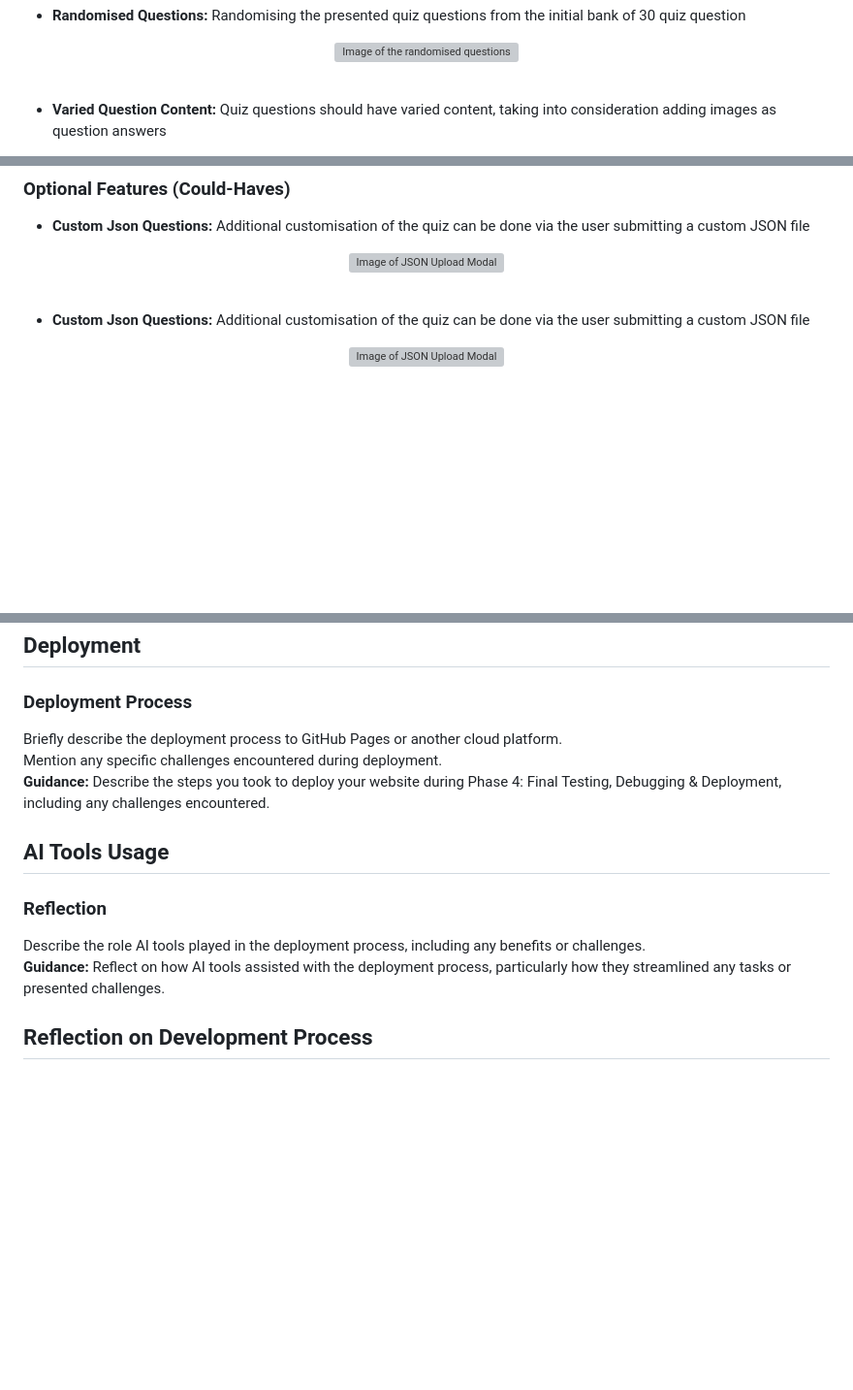
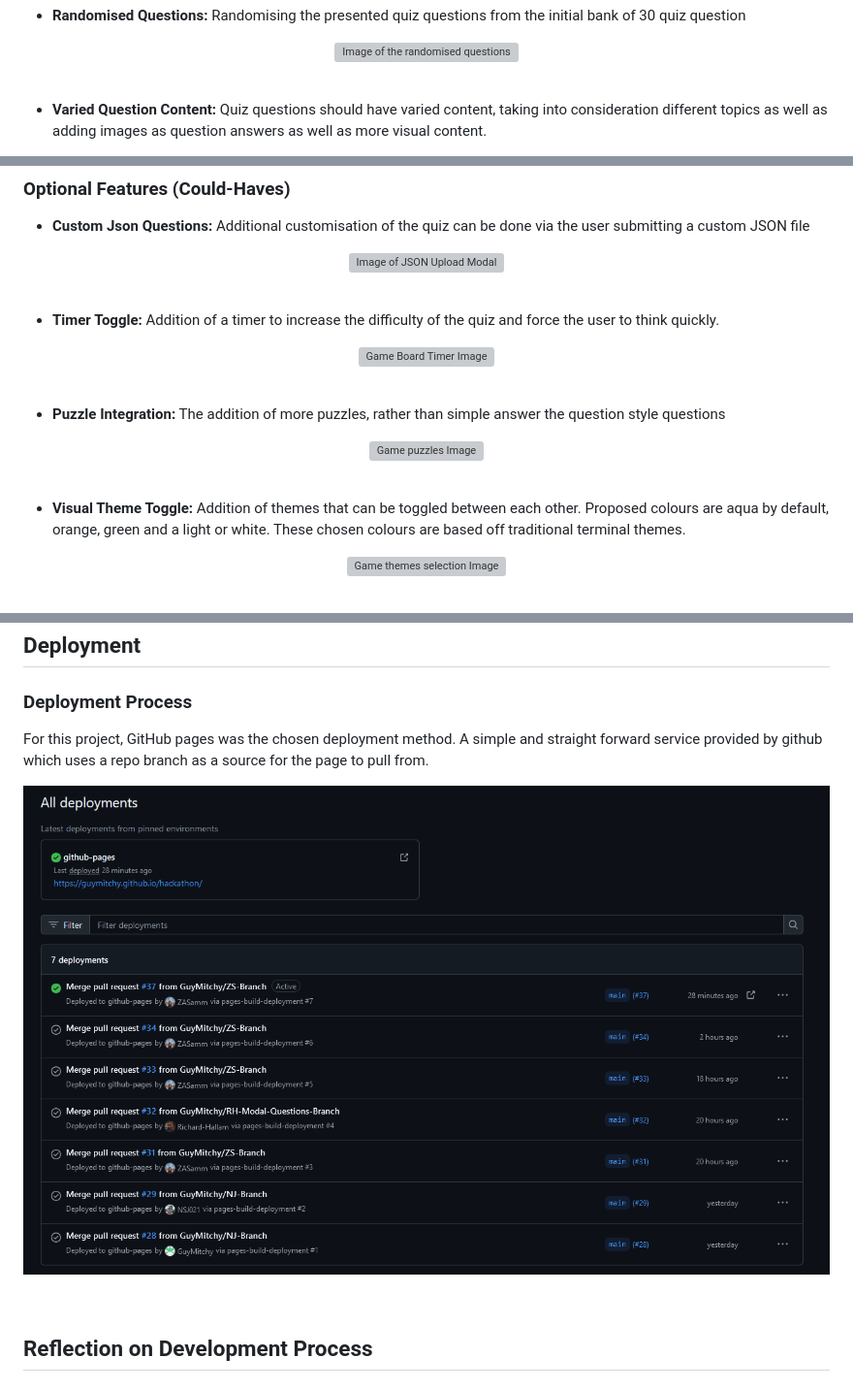
Before and after one commit to ZASamm/Quiz-Forge, a Markdown page: NJ-README.md, 3 parts joined by grey strips. Shown: that part at 97% size. Drawn GitHub-style; pictures changed too: assets/readMe Images/github-pages.png (added); blank space fills up the shorter version; grey boxes are pictures that could not be loaded.

Commit message:
Add: NJ-Readme, Deployment section, Additonal Images

```diff
--- a/NJ-README.md
+++ b/NJ-README.md
@@ -212,6 +212,6 @@ Google fonts were used within the project to enable additional customisation to
 </p>
 <br>
 
-- **Varied Question Content:** Quiz questions should have varied content, taking into consideration adding images as question answers
+- **Varied Question Content:** Quiz questions should have varied content, taking into consideration different topics as well as adding images as question answers as well as more visual content.
 
 <p align="center">
@@ -230,7 +230,24 @@ Google fonts were used within the project to enable additional customisation to
 </p>
 <br>
 
-- **Custom Json Questions:** Additional customisation of the quiz can be done via the user submitting a custom JSON file
+- **Timer Toggle:** Addition of a timer to increase the difficulty of the quiz and force the user to think quickly.
 
 <p align="center">
-<img src="assets/readMe Images/json-upload-modal.png" alt="Image of JSON Upload Modal">
+<img src="assets/readMe Images/timer.png" alt="Game Board Timer Image">
+</p>
+<br>
+
+- **Puzzle Integration:** The addition of more puzzles, rather than simple answer the question style questions
+
+<p align="center">
+<img src="assets/readMe Images/puzzles.png" alt="Game puzzles Image">
+</p>
+<br>
+
+- **Visual Theme Toggle:** Addition of themes that can be toggled between each other. Proposed colours are aqua by default, orange, green and a light or white. These chosen colours are based off traditional terminal themes.
+
+<p align="center">
+<img src="assets/readMe Images/themes.png" alt="Game themes selection Image">
+</p>
+<br>
+
@@ -278,15 +299,13 @@ Validators were used to help address any issues within the projects HTML, CSS an
 ## Deployment
 
 ### Deployment Process
-Briefly describe the deployment process to GitHub Pages or another cloud platform.
-Mention any specific challenges encountered during deployment.
-**Guidance:** Describe the steps you took to deploy your website during Phase 4: Final Testing, Debugging & Deployment, including any challenges encountered.
+For this project, GitHub pages was the chosen deployment method. A simple and straight forward service provided by github which uses a repo branch as a source for the page to pull from.
 
-## AI Tools Usage
+<p align="center">
+<img src="assets/readMe Images/github-pages.png" alt="Github Pages Deployments image">
+</p>
+<br>
 
-### Reflection
-Describe the role AI tools played in the deployment process, including any benefits or challenges.
-**Guidance:** Reflect on how AI tools assisted with the deployment process, particularly how they streamlined any tasks or presented challenges.
 
 ## Reflection on Development Process
 
```
Also changed, not shown: other parts of NJ-README.md (+5 -1 lines).
